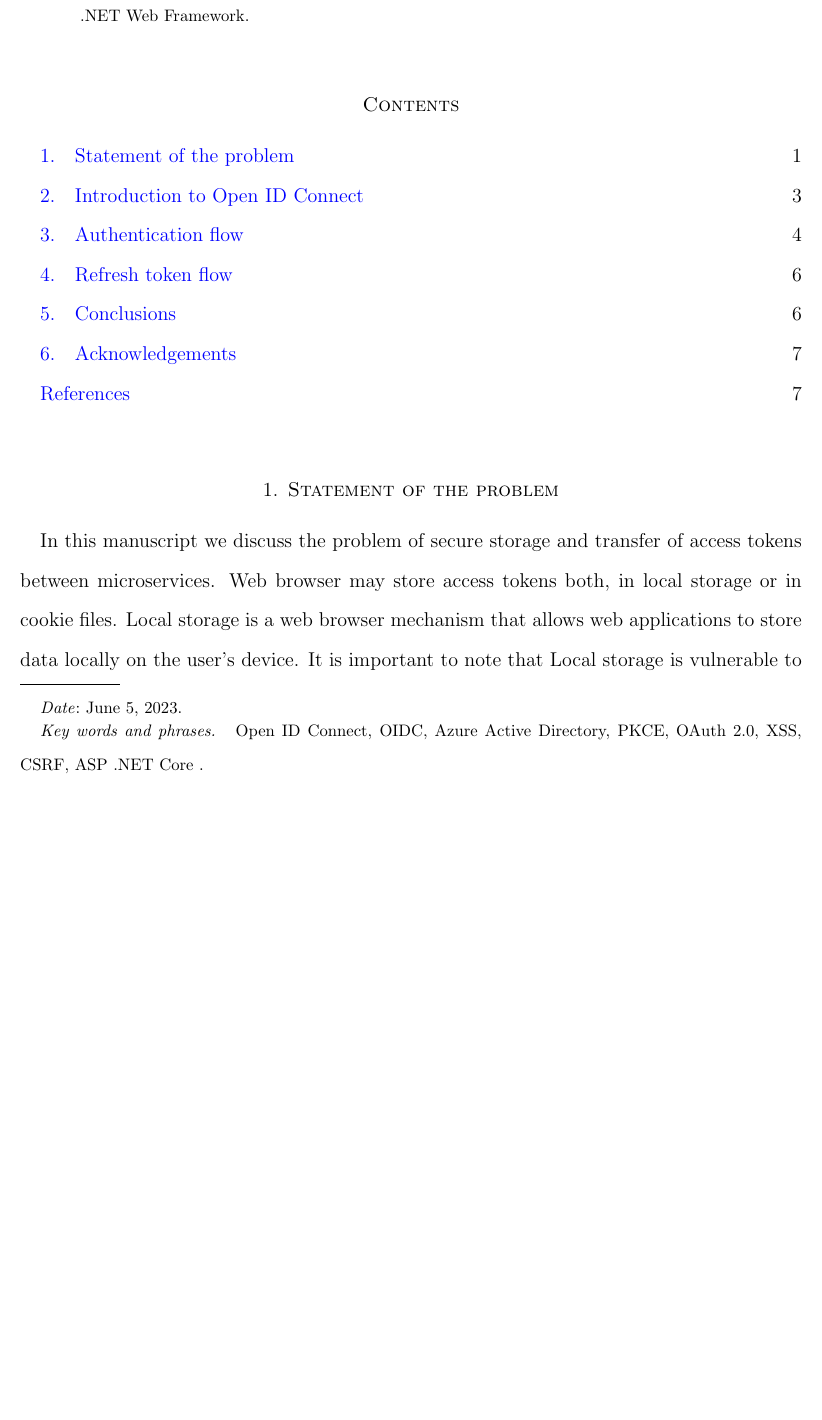
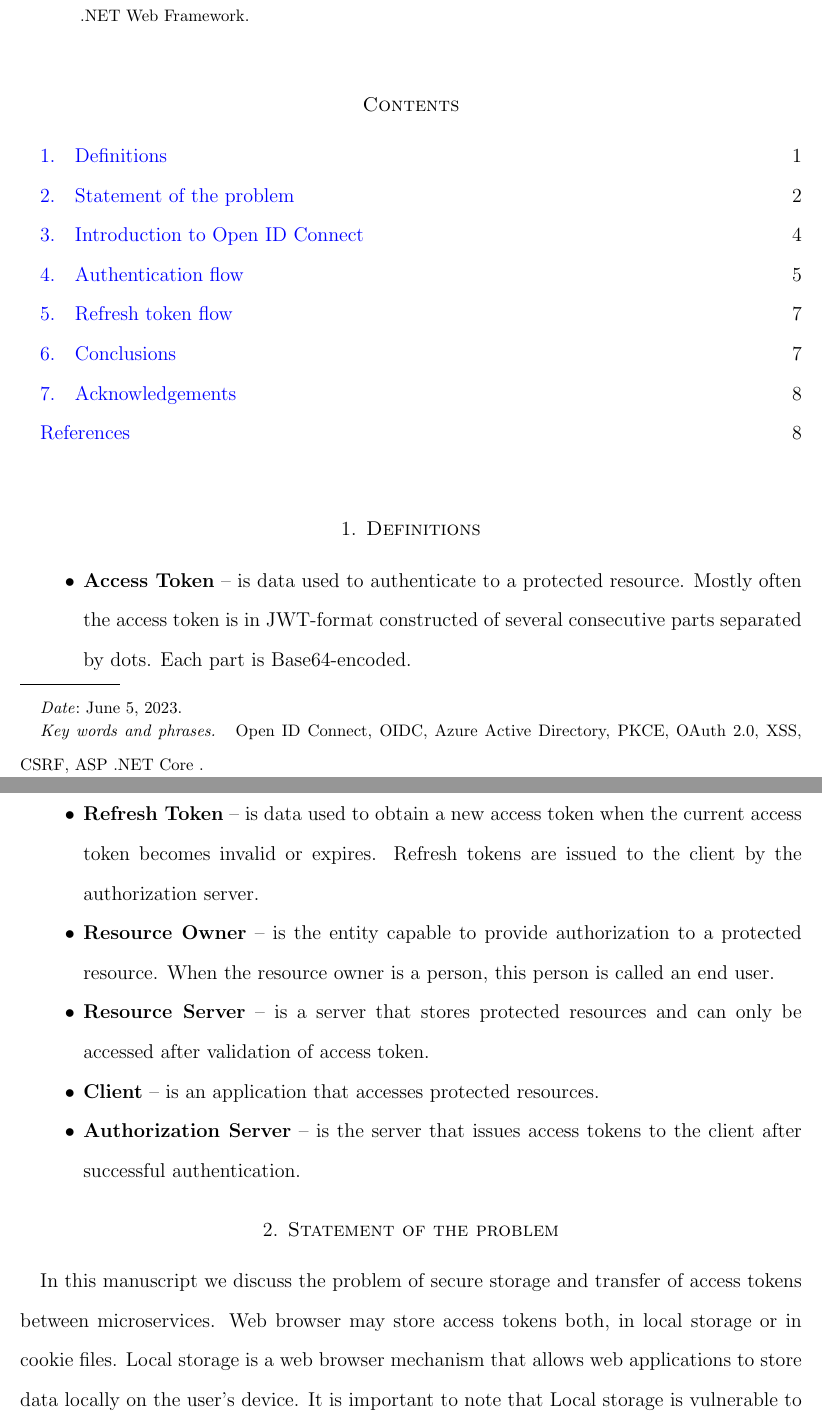
Before and after one commit to kolosovpetro/SecureAzureOIDC, a LaTeX paper (src/SecureAzureOIDC.tex, which reads src/sections/definitions.tex): part of page 1 of 8 before the commit and two parts of pages 1 and 2 of 9 after it, the two joined at a grey line, cut so that both start at the same text, the shorter picture padded with empty space. Compiled offline with pdfLaTeX.

Commit message:
definitions added to main tex

```diff
--- a/src/SecureAzureOIDC.tex
+++ b/src/SecureAzureOIDC.tex
@@ -104,6 +104,10 @@
     \tableofcontents
 
 
+    \section{Definitions}\label{sec:definitions}
+    \input{sections/definitions}
+
+
     \section{Statement of the problem}\label{sec:statement-of-the-problem}
     \input{sections/statement_of_the_problem}
 
--- /dev/null
+++ b/src/sections/definitions.tex
@@ -0,0 +1,13 @@
+\begin{itemize}
+    \item \textbf{Access Token} -- is data used to authenticate to a protected resource.
+    Mostly often the access token is in JWT-format constructed of several
+    consecutive parts separated by dots.
+    Each part is Base64-encoded.
+    \item \textbf{Refresh Token} -- is data used to obtain a new access token when the current access token becomes invalid or expires.
+    Refresh tokens are issued to the client by the authorization server.
+    \item \textbf{Resource Owner} -- is the entity capable to provide authorization to a protected resource.
+    When the resource owner is a person, this person is called an end user.
+    \item \textbf{Resource Server} -- is a server that stores protected resources and can only be accessed after validation of access token.
+    \item \textbf{Client} -- is an application that accesses protected resources.
+    \item \textbf{Authorization Server} -- is the server that issues access tokens to the client after successful authentication.
+\end{itemize}
```
Also changed, not shown: out/SecureAzureOIDC.pdf.
